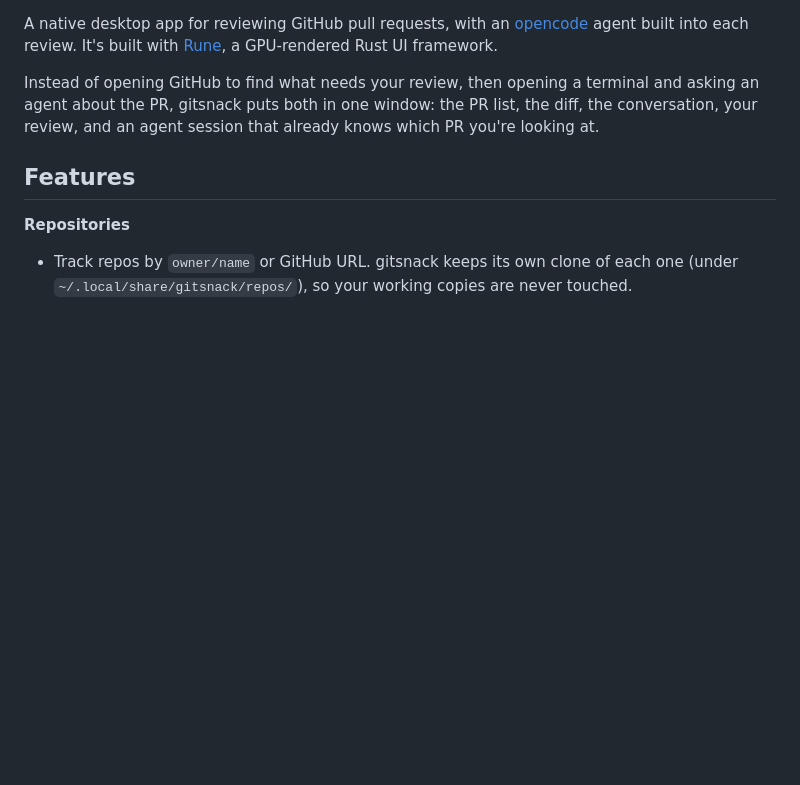
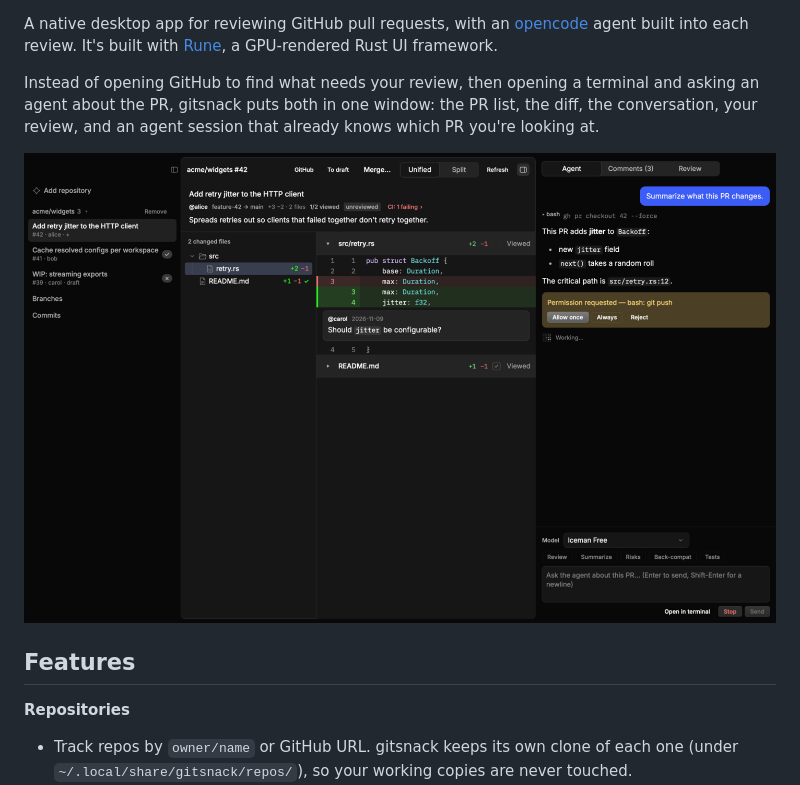
Before and after one commit to vangheem/gitsnack, a Markdown page: README.md, the part around one of its changes. Rendered like a GitHub page; pictures changed too: assets/screenshot.png (added); blank space fills up the shorter version.

```diff
--- a/README.md
+++ b/README.md
@@ -8,6 +18,8 @@ Instead of opening GitHub to find what needs your review, then opening a termina
 an agent about the PR, gitsnack puts both in one window: the PR list, the diff, the
 conversation, your review, and an agent session that already knows which PR you're looking
 at.
+
+![gitsnack reviewing a pull request: repos and PRs on the left, the changed-files tree and diff in the middle, the agent panel on the right](assets/screenshot.png)
 
 ## Features
 
```
Also changed, not shown: other parts of README.md (+11 -1 lines), assets/icon.png (added), assets/logo.png (added), assets/social.png (added), 4 other files.
